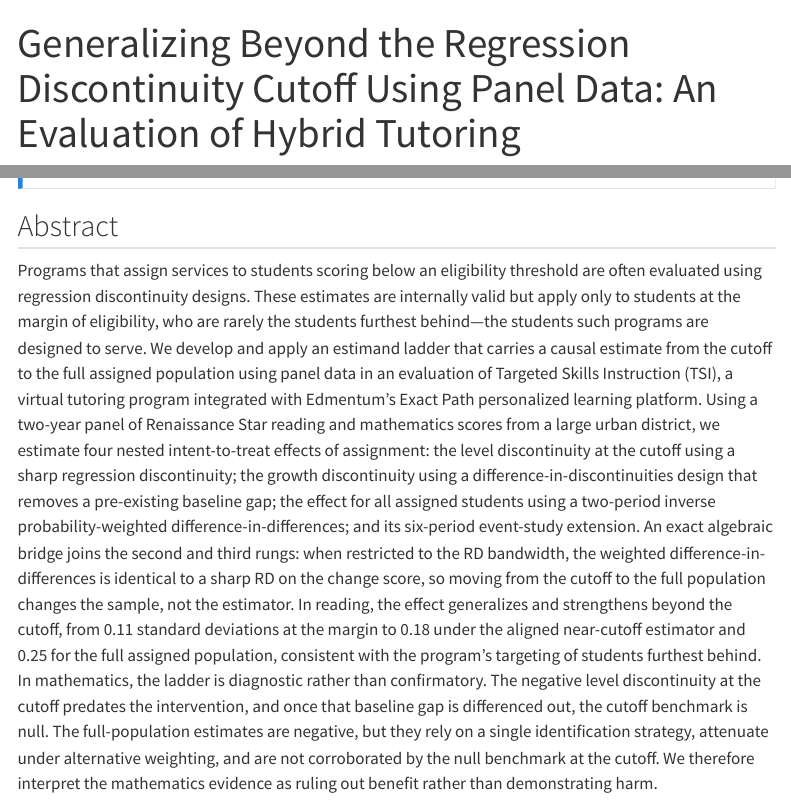
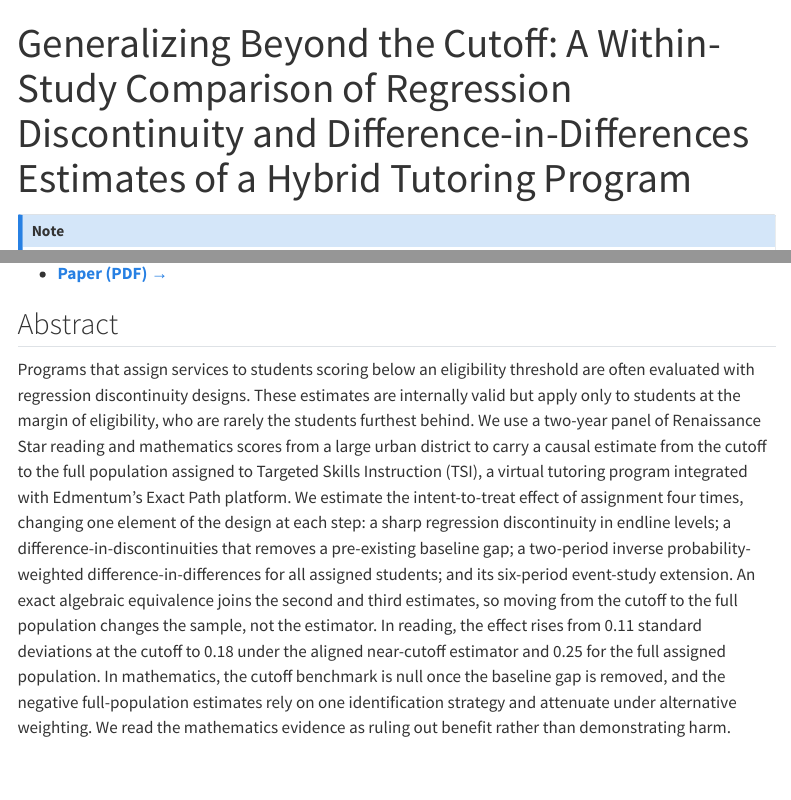
Before and after one commit to steffenerickson/steffenerickson.github.io, a Quarto document (chapters/ch1/index.qmd): the page in a window 1100 px wide, from its top, and a second part further down, joined at a grey line. Rendered offline with R 4.5, knitr and Pandoc in place of Quarto, with nearby package versions; menus at the side of the page are left out.

Commit message:
Add chapter 1 working-paper PDF and sync page title/abstract
Co-Authored-By: Claude Fable 5.1 <noreply@anthropic.com>

```diff
--- a/chapters/ch1/index.qmd
+++ b/chapters/ch1/index.qmd
@@ -1,18 +1,20 @@
 ---
-title: "Generalizing Beyond the Regression Discontinuity Cutoff Using Panel Data: An Evaluation of Hybrid Tutoring"
+title: "Generalizing Beyond the Cutoff: A Within-Study Comparison of Regression Discontinuity and Difference-in-Differences Estimates of a Hybrid Tutoring Program"
 description: "Links regression discontinuity and difference-in-differences designs to show how treatment effects at an eligibility cutoff can be generalized to the full population a targeted program is designed to serve."
 order: 1
 categories: [causal inference, program evaluation, regression discontinuity, difference-in-differences, edtech]
 status: "Working paper"
-# paper-url: ../../files/ch1.pdf
+paper-url: erickson_2026_generalizing_beyond_the_cutoff.pdf
 # code-url: https://github.com/steffenerickson/ch1-repo
 # data-url: https://doi.org/10.5281/zenodo.XXXXXXX
 ---
 
 ::: {.callout-note appearance="simple" icon=false}
-**Status:** {{< meta status >}} · Paper, code, and data links coming soon
+**Status:** {{< meta status >}} · Code and data links coming soon
 :::
+
+- [**Paper (PDF) →**](erickson_2026_generalizing_beyond_the_cutoff.pdf)
 
 ## Abstract
 
-Programs that assign services to students scoring below an eligibility threshold are often evaluated using regression discontinuity designs. These estimates are internally valid but apply only to students at the margin of eligibility, who are rarely the students furthest behind—the students such programs are designed to serve. We develop and apply an estimand ladder that carries a causal estimate from the cutoff to the full assigned population using panel data in an evaluation of Targeted Skills Instruction (TSI), a virtual tutoring program integrated with Edmentum’s Exact Path personalized learning platform. Using a two-year panel of Renaissance Star reading and mathematics scores from a large urban district, we estimate four nested intent-to-treat effects of assignment: the level discontinuity at the cutoff using a sharp regression discontinuity; the growth discontinuity using a difference-in-discontinuities design that removes a pre-existing baseline gap; the effect for all assigned students using a two-period inverse probability-weighted difference-in-differences; and its six-period event-study extension. An exact algebraic bridge joins the second and third rungs: when restricted to the RD bandwidth, the weighted difference-in-differences is identical to a sharp RD on the change score, so moving from the cutoff to the full population changes the sample, not the estimator. In reading, the effect generalizes and strengthens beyond the cutoff, from 0.11 standard deviations at the margin to 0.18 under the aligned near-cutoff estimator and 0.25 for the full assigned population, consistent with the program’s targeting of students furthest behind. In mathematics, the ladder is diagnostic rather than confirmatory. The negative level discontinuity at the cutoff predates the intervention, and once that baseline gap is differenced out, the cutoff benchmark is null. The full-population estimates are negative, but they rely on a single identification strategy, attenuate under alternative weighting, and are not corroborated by the null benchmark at the cutoff. We therefore interpret the mathematics evidence as ruling out benefit rather than demonstrating harm.
+Programs that assign services to students scoring below an eligibility threshold are often evaluated with regression discontinuity designs. These estimates are internally valid but apply only to students at the margin of eligibility, who are rarely the students furthest behind. We use a two-year panel of Renaissance Star reading and mathematics scores from a large urban district to carry a causal estimate from the cutoff to the full population assigned to Targeted Skills Instruction (TSI), a virtual tutoring program integrated with Edmentum's Exact Path platform. We estimate the intent-to-treat effect of assignment four times, changing one element of the design at each step: a sharp regression discontinuity in endline levels; a difference-in-discontinuities that removes a pre-existing baseline gap; a two-period inverse probability-weighted difference-in-differences for all assigned students; and its six-period event-study extension. An exact algebraic equivalence joins the second and third estimates, so moving from the cutoff to the full population changes the sample, not the estimator. In reading, the effect rises from 0.11 standard deviations at the cutoff to 0.18 under the aligned near-cutoff estimator and 0.25 for the full assigned population. In mathematics, the cutoff benchmark is null once the baseline gap is removed, and the negative full-population estimates rely on one identification strategy and attenuate under alternative weighting. We read the mathematics evidence as ruling out benefit rather than demonstrating harm.
```
Also changed, not shown: index.qmd (+1 -1 lines), chapters/ch1/erickson_2026_generalizing_beyond_the_cutoff.pdf (added).
